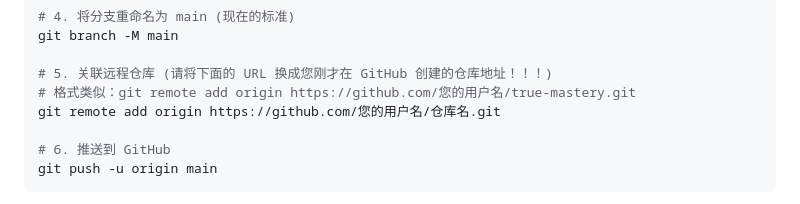
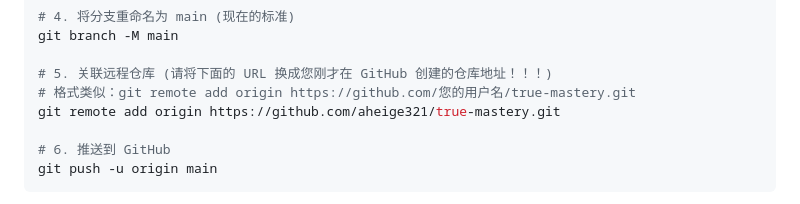
Before and after one commit to aheige321/true-mastery, a Markdown page: 发不到GitHub.md, the part around the change. GitHub-like rendering.

Commit message:
Initial commit: Flashcard App

```diff
--- a/发不到GitHub.md
+++ b/发不到GitHub.md
@@ -50,7 +50,7 @@ git branch -M main
 
 # 5. 关联远程仓库 (请将下面的 URL 换成您刚才在 GitHub 创建的仓库地址！！！)
 # 格式类似：git remote add origin https://github.com/您的用户名/true-mastery.git
-git remote add origin https://github.com/您的用户名/仓库名.git
+git remote add origin https://github.com/aheige321/true-mastery.git
 
 # 6. 推送到 GitHub
 git push -u origin main
```
